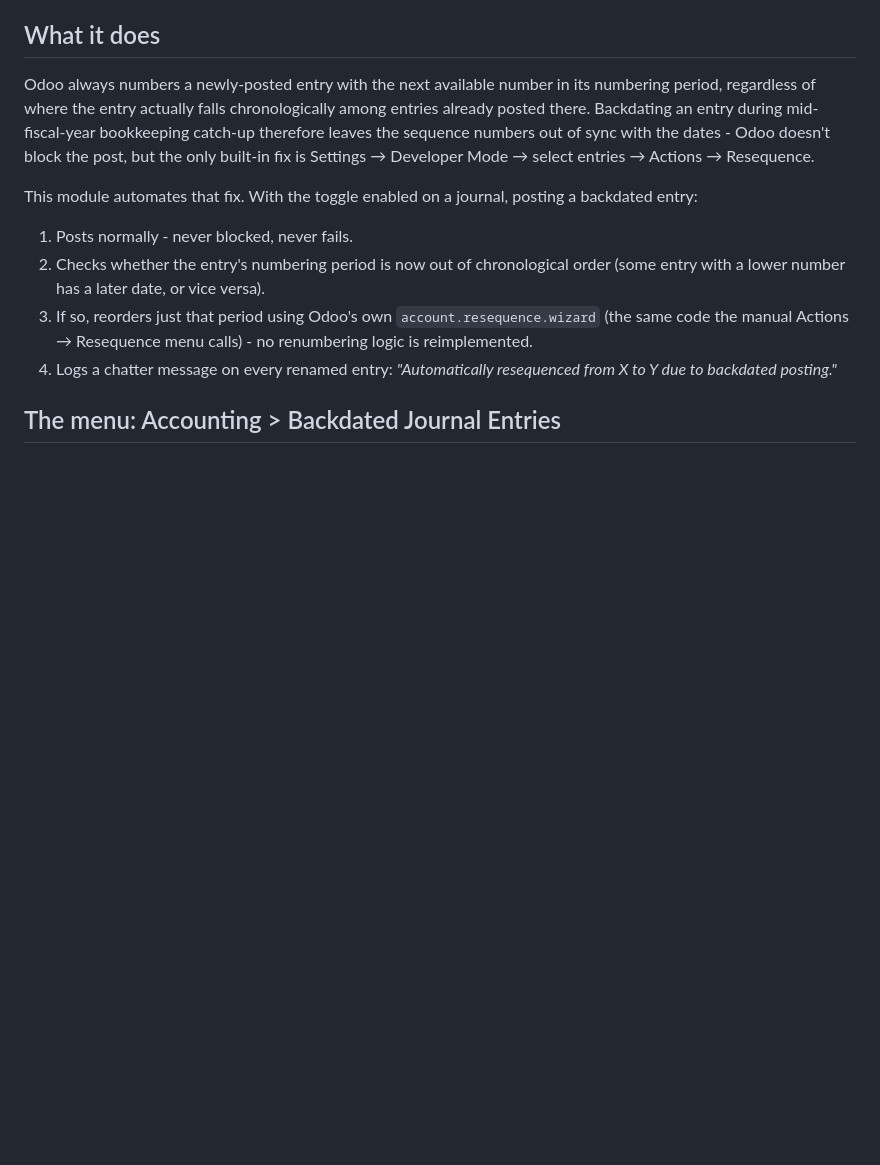
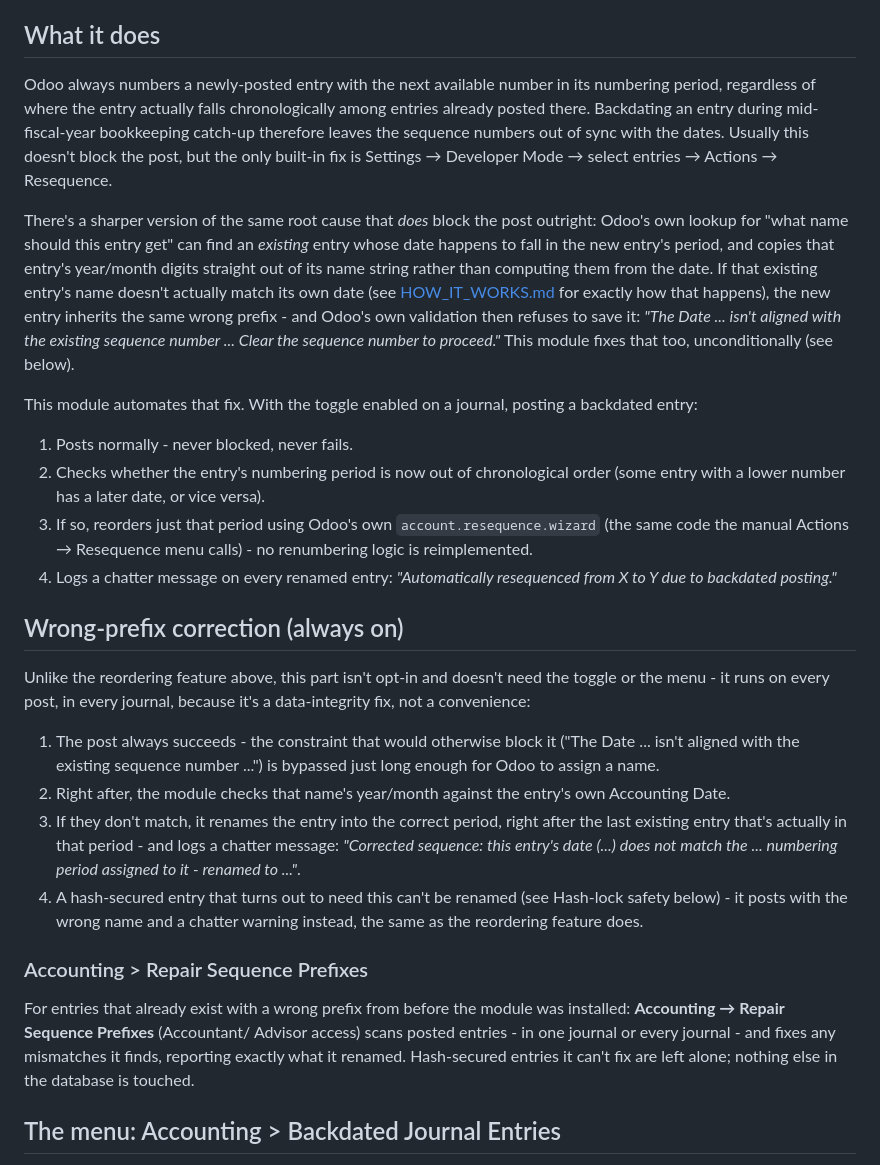
Before and after one commit to johnpritombiswas/account_backdated_resequence, a Markdown page: account_backdated_resequence/README.md, the part around the change. GitHub-like rendering; blank space fills up the shorter version.

Commit message:
Update README/HOW_IT_WORKS.md for the wrong-prefix fix and repair wizard
Co-Authored-By: Claude Sonnet 5 <noreply@anthropic.com>

```diff
--- a/account_backdated_resequence/README.md
+++ b/account_backdated_resequence/README.md
@@ -10,9 +10,21 @@ Odoo always numbers a newly-posted entry with the next available number in
 its numbering period, regardless of where the entry actually falls
 chronologically among entries already posted there. Backdating an entry
 during mid-fiscal-year bookkeeping catch-up therefore leaves the sequence
-numbers out of sync with the dates - Odoo doesn't block the post, but the
-only built-in fix is Settings → Developer Mode → select entries → Actions
-→ Resequence.
+numbers out of sync with the dates. Usually this doesn't block the post,
+but the only built-in fix is Settings → Developer Mode → select entries →
+Actions → Resequence.
+
+There's a sharper version of the same root cause that *does* block the
+post outright: Odoo's own lookup for "what name should this entry get"
+can find an *existing* entry whose date happens to fall in the new
+entry's period, and copies that entry's year/month digits straight out of
+its name string rather than computing them from the date. If that
+existing entry's name doesn't actually match its own date (see
+[HOW_IT_WORKS.md](HOW_IT_WORKS.md) for exactly how that happens), the new
+entry inherits the same wrong prefix - and Odoo's own validation then
+refuses to save it: *"The Date ... isn't aligned with the existing
+sequence number ... Clear the sequence number to proceed."* This module
+fixes that too, unconditionally (see below).
 
 This module automates that fix. With the toggle enabled on a journal,
 posting a backdated entry:
@@ -25,6 +37,35 @@ posting a backdated entry:
    Resequence menu calls) - no renumbering logic is reimplemented.
 4. Logs a chatter message on every renamed entry: *"Automatically
    resequenced from X to Y due to backdated posting."*
+
+## Wrong-prefix correction (always on)
+
+Unlike the reordering feature above, this part isn't opt-in and doesn't
+need the toggle or the menu - it runs on every post, in every journal,
+because it's a data-integrity fix, not a convenience:
+
+1. The post always succeeds - the constraint that would otherwise block
+   it ("The Date ... isn't aligned with the existing sequence number
+   ...") is bypassed just long enough for Odoo to assign a name.
+2. Right after, the module checks that name's year/month against the
+   entry's own Accounting Date.
+3. If they don't match, it renames the entry into the correct period,
+   right after the last existing entry that's actually in that period -
+   and logs a chatter message: *"Corrected sequence: this entry's date
+   (...) does not match the ... numbering period assigned to it - renamed
+   to ..."*.
+4. A hash-secured entry that turns out to need this can't be renamed (see
+   Hash-lock safety below) - it posts with the wrong name and a chatter
+   warning instead, the same as the reordering feature does.
+
+### Accounting > Repair Sequence Prefixes
+
+For entries that already exist with a wrong prefix from before the module
+was installed: **Accounting → Repair Sequence Prefixes** (Accountant/
+Advisor access) scans posted entries - in one journal or every journal -
+and fixes any mismatches it finds, reporting exactly what it renamed.
+Hash-secured entries it can't fix are left alone; nothing else in the
+database is touched.
 
 ## The menu: Accounting > Backdated Journal Entries
 
```
Also changed, not shown: account_backdated_resequence/HOW_IT_WORKS.md (+93 -36 lines).
